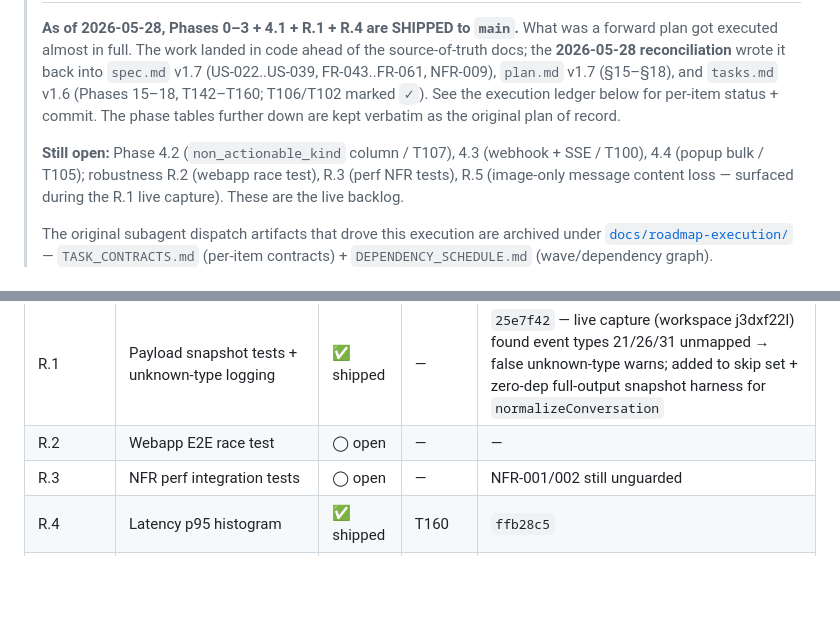
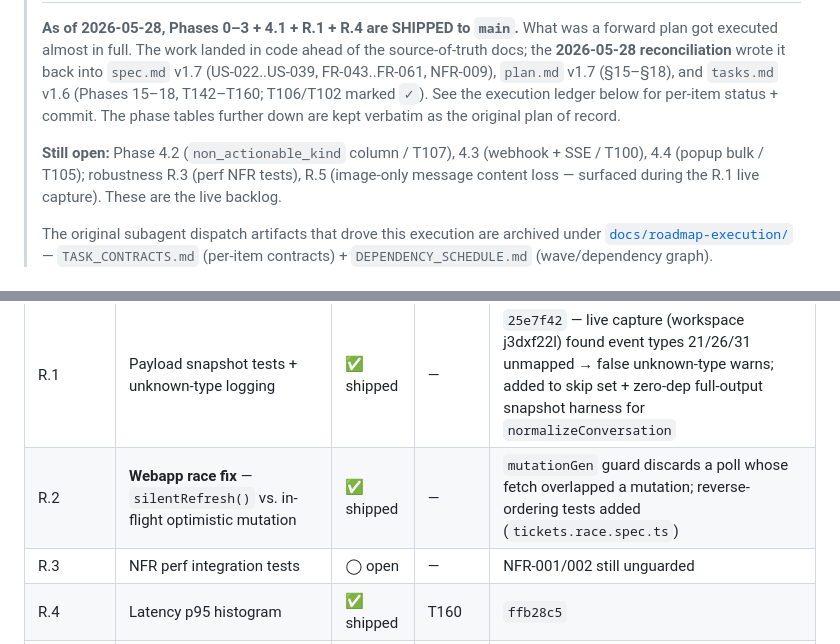
Before and after one commit to ch923dev/intercom-triage, a Markdown page: docs/ROADMAP.md, 2 parts joined by grey strips. Drawn GitHub-style; blank space fills up the shorter version.

Commit message:
docs(roadmap): mark R.2 (webapp silentRefresh race) shipped

```diff
--- a/docs/ROADMAP.md
+++ b/docs/ROADMAP.md
@@ -6,7 +6,7 @@
 >
 > **As of 2026-05-28, Phases 0–3 + 4.1 + R.1 + R.4 are SHIPPED to `main`.** What was a forward plan got executed almost in full. The work landed in code ahead of the source-of-truth docs; the **2026-05-28 reconciliation** wrote it back into `spec.md` v1.7 (US-022..US-039, FR-043..FR-061, NFR-009), `plan.md` v1.7 (§15–§18), and `tasks.md` v1.6 (Phases 15–18, T142–T160; T106/T102 marked `✓`). See the execution ledger below for per-item status + commit. The phase tables further down are kept verbatim as the original plan of record.
 >
-> **Still open:** Phase 4.2 (`non_actionable_kind` column / T107), 4.3 (webhook + SSE / T100), 4.4 (popup bulk / T105); robustness R.2 (webapp race test), R.3 (perf NFR tests), R.5 (image-only message content loss — surfaced during the R.1 live capture). These are the live backlog.
+> **Still open:** Phase 4.2 (`non_actionable_kind` column / T107), 4.3 (webhook + SSE / T100), 4.4 (popup bulk / T105); robustness R.3 (perf NFR tests), R.5 (image-only message content loss — surfaced during the R.1 live capture). These are the live backlog.
 >
 > The original subagent dispatch artifacts that drove this execution are archived under [`docs/roadmap-execution/`](roadmap-execution/) — `TASK_CONTRACTS.md` (per-item contracts) + `DEPENDENCY_SCHEDULE.md` (wave/dependency graph).
 
@@ -39,7 +39,7 @@
 | 4.3 | Webhook + SSE live updates | ◯ open | T100 | — |
 | 4.4 | Bulk actions in popup | ◯ open | T105 | — |
 | R.1 | Payload snapshot tests + unknown-type logging | ✅ shipped | — | `25e7f42` — live capture (workspace j3dxf22l) found event types 21/26/31 unmapped → false unknown-type warns; added to skip set + zero-dep full-output snapshot harness for `normalizeConversation` |
-| R.2 | Webapp E2E race test | ◯ open | — | — |
+| R.2 | **Webapp race fix** — `silentRefresh()` vs. in-flight optimistic mutation | ✅ shipped | — | `mutationGen` guard discards a poll whose fetch overlapped a mutation; reverse-ordering tests added (`tickets.race.spec.ts`) |
 | R.3 | NFR perf integration tests | ◯ open | — | NFR-001/002 still unguarded |
 | R.4 | Latency p95 histogram | ✅ shipped | T160 | `ffb28c5` |
 | R.5 | Image-only message content loss | ◯ open | — | type 1/2/3 parts can carry `uploads[]`; a text-less attachment-only message yields empty body and is dropped (`intercom.js` `if (!body) continue`). Surfaced during the R.1 live capture |
```
